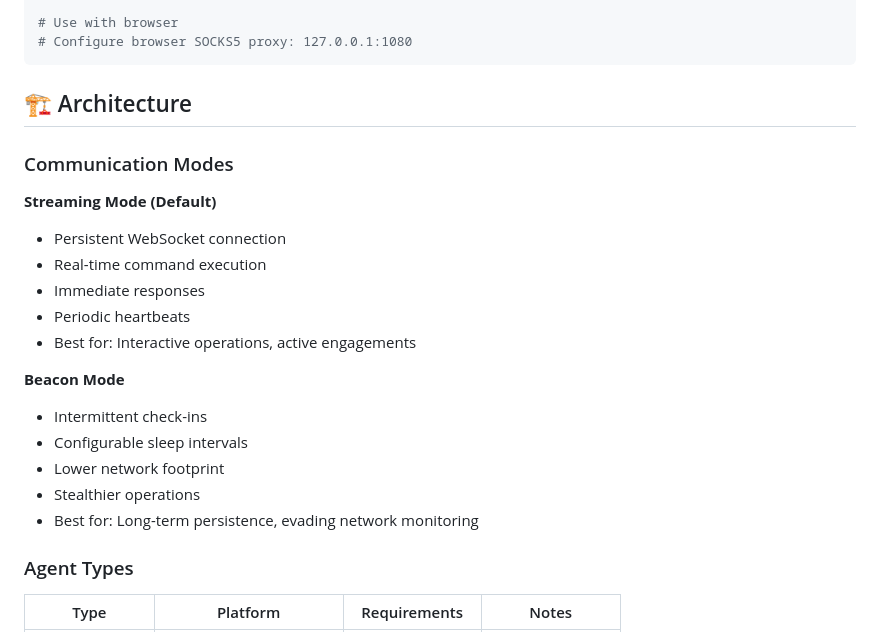
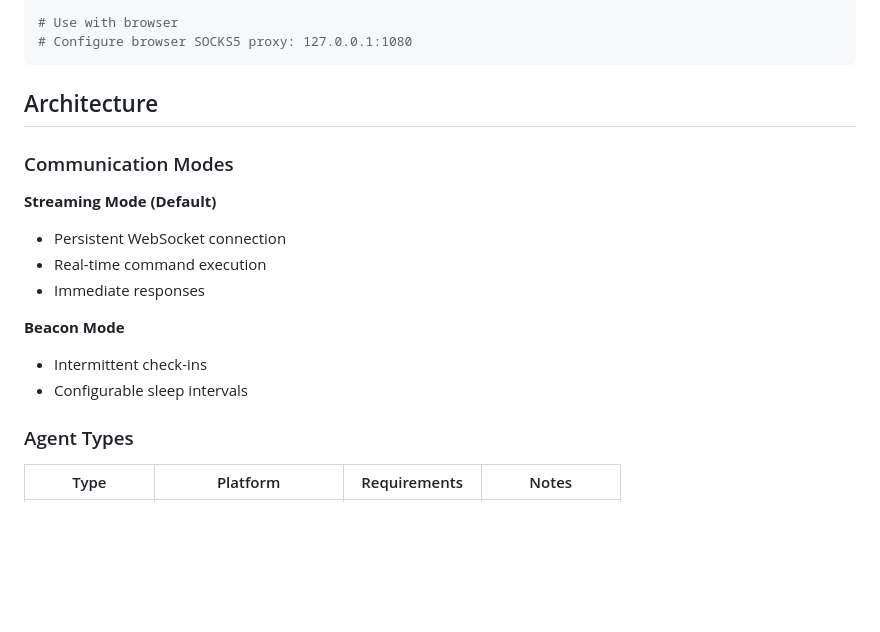
Before and after one commit to ajm4n/sockpuppets, a Markdown page: README.md, the part around one of its changes. Rendered like a GitHub page; blank space fills up the shorter version.

````diff
--- a/README.md
+++ b/README.md
@@ -200,7 +188,7 @@ proxychains nmap -sT 10.0.0.0/24
 # Configure browser SOCKS5 proxy: 127.0.0.1:1080
 ```
 
-## 🏗️ Architecture
+## Architecture
 
 ### Communication Modes
 
@@ -208,15 +196,10 @@ proxychains nmap -sT 10.0.0.0/24
 - Persistent WebSocket connection
 - Real-time command execution
 - Immediate responses
-- Periodic heartbeats
-- Best for: Interactive operations, active engagements
 
 **Beacon Mode**
 - Intermittent check-ins
 - Configurable sleep intervals
-- Lower network footprint
-- Stealthier operations
-- Best for: Long-term persistence, evading network monitoring
 
 ### Agent Types
 
````
Also changed, not shown: other parts of README.md (+8 -112 lines).
